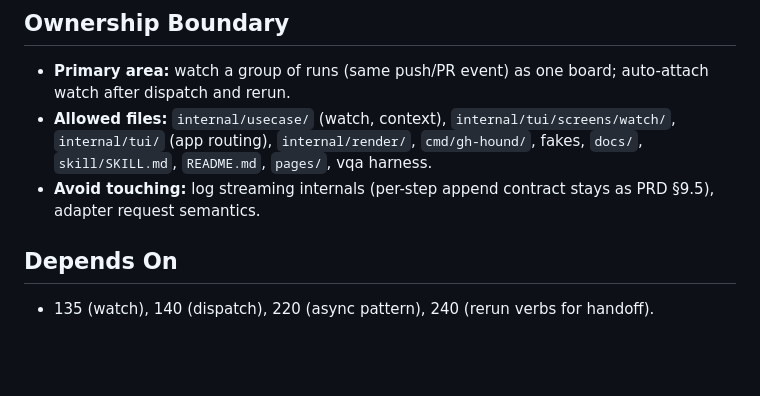
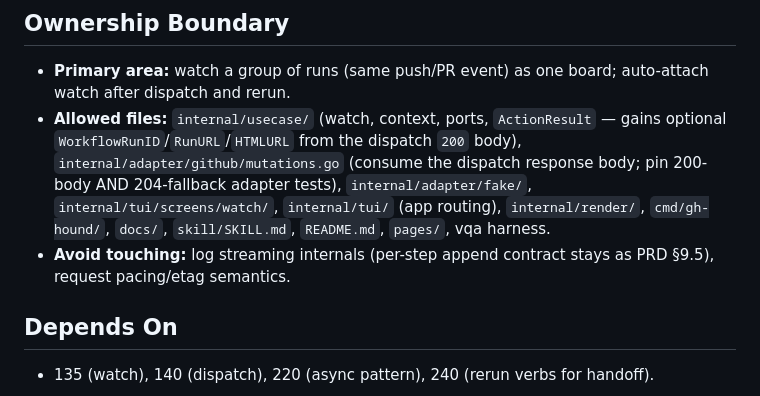
Before and after one commit to indrasvat/gh-hound, a Markdown page: docs/tasks/270-multi-run-watch-and-dispatch-handoff.md, the part around the change. Drawn GitHub-style; blank space fills up the shorter version.

```diff
--- a/docs/tasks/270-multi-run-watch-and-dispatch-handoff.md
+++ b/docs/tasks/270-multi-run-watch-and-dispatch-handoff.md
@@ -5,8 +5,8 @@ PLANNED
 
 ## Ownership Boundary
 - **Primary area:** watch a group of runs (same push/PR event) as one board; auto-attach watch after dispatch and rerun.
-- **Allowed files:** `internal/usecase/` (watch, context), `internal/tui/screens/watch/`, `internal/tui/` (app routing), `internal/render/`, `cmd/gh-hound/`, fakes, `docs/`, `skill/SKILL.md`, `README.md`, `pages/`, vqa harness.
-- **Avoid touching:** log streaming internals (per-step append contract stays as PRD §9.5), adapter request semantics.
+- **Allowed files:** `internal/usecase/` (watch, context, ports, `ActionResult` — gains optional `WorkflowRunID`/`RunURL`/`HTMLURL` from the dispatch `200` body), `internal/adapter/github/mutations.go` (consume the dispatch response body; pin 200-body AND 204-fallback adapter tests), `internal/adapter/fake/`, `internal/tui/screens/watch/`, `internal/tui/` (app routing), `internal/render/`, `cmd/gh-hound/`, `docs/`, `skill/SKILL.md`, `README.md`, `pages/`, vqa harness.
+- **Avoid touching:** log streaming internals (per-step append contract stays as PRD §9.5), request pacing/etag semantics.
 
 ## Depends On
 - 135 (watch), 140 (dispatch), 220 (async pattern), 240 (rerun verbs for handoff).
```
Also changed, not shown: docs/tasks/280-workflow-state-and-enable-disable.md (+1 -1 lines), docs/tasks/300-flake-forensics.md (+1 -1 lines).
